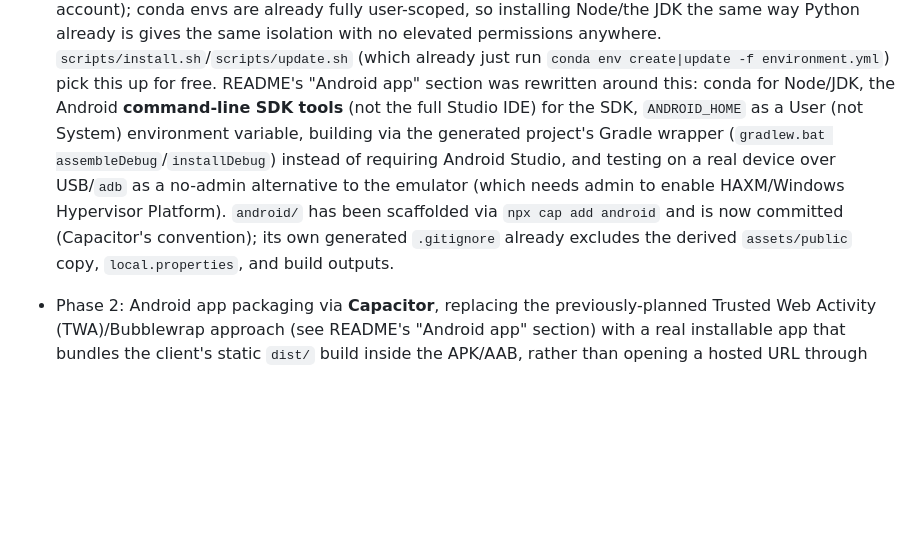
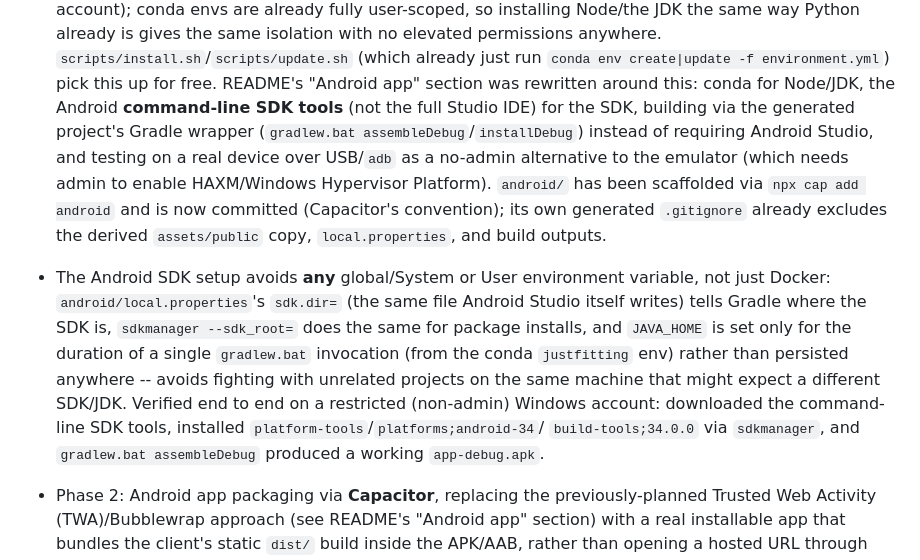
Before and after one commit to DanelArias-Dreyton257/JustFitting, a Markdown page: CHANGELOG.md, the part around the change. GitHub-like rendering; blank space fills up the shorter version.

```diff
--- a/CHANGELOG.md
+++ b/CHANGELOG.md
@@ -50,15 +50,27 @@ and this project adheres to [Semantic Versioning](https://semver.org/spec/v2.0.0
   already just run `conda env create|update -f environment.yml`) pick
   this up for free. README's "Android app" section was rewritten around
   this: conda for Node/JDK, the Android **command-line SDK tools** (not
-  the full Studio IDE) for the SDK, `ANDROID_HOME` as a User (not System)
-  environment variable, building via the generated project's Gradle
-  wrapper (`gradlew.bat assembleDebug`/`installDebug`) instead of
+  the full Studio IDE) for the SDK, building via the generated project's
+  Gradle wrapper (`gradlew.bat assembleDebug`/`installDebug`) instead of
   requiring Android Studio, and testing on a real device over USB/`adb`
   as a no-admin alternative to the emulator (which needs admin to enable
   HAXM/Windows Hypervisor Platform). `android/` has been scaffolded via
   `npx cap add android` and is now committed (Capacitor's convention);
   its own generated `.gitignore` already excludes the derived
   `assets/public` copy, `local.properties`, and build outputs.
+
+- The Android SDK setup avoids **any** global/System or User environment
+  variable, not just Docker: `android/local.properties`'s `sdk.dir=` (the
+  same file Android Studio itself writes) tells Gradle where the SDK is,
+  `sdkmanager --sdk_root=` does the same for package installs, and
+  `JAVA_HOME` is set only for the duration of a single `gradlew.bat`
+  invocation (from the conda `justfitting` env) rather than persisted
+  anywhere -- avoids fighting with unrelated projects on the same machine
+  that might expect a different SDK/JDK. Verified end to end on a
+  restricted (non-admin) Windows account: downloaded the command-line SDK
+  tools, installed `platform-tools`/`platforms;android-34`/
+  `build-tools;34.0.0` via `sdkmanager`, and `gradlew.bat assembleDebug`
+  produced a working `app-debug.apk`.
 
 - Phase 2: Android app packaging via **Capacitor**, replacing the
   previously-planned Trusted Web Activity (TWA)/Bubblewrap approach (see
```
Also changed, not shown: README.md (+34 -18 lines).
